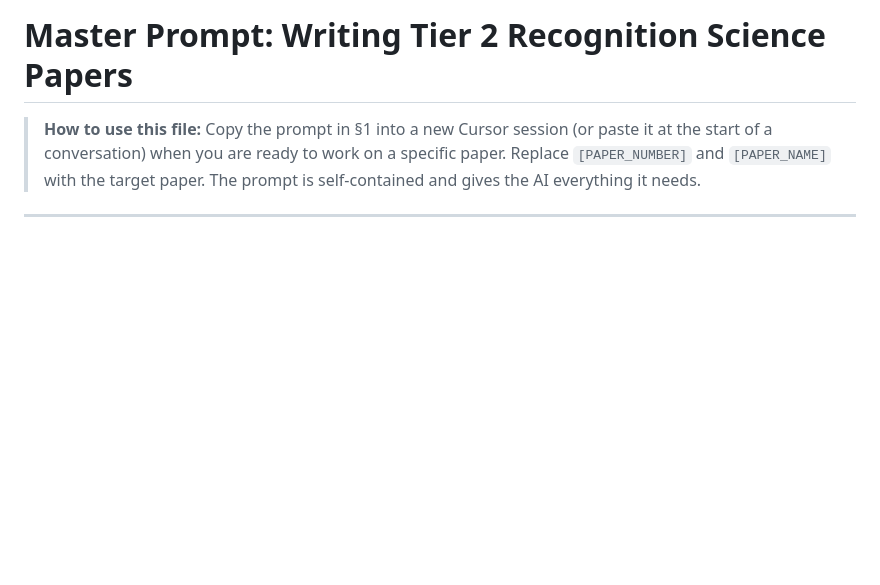
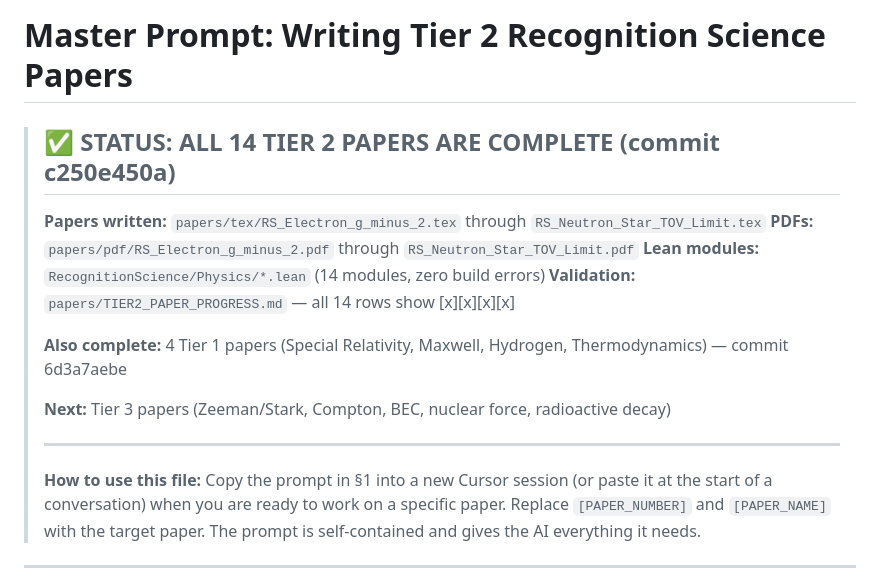
Before and after one commit to jonwashburn/recognition-science, a Markdown page: papers/TIER2_PAPER_PROMPT.md, the part around the change. GitHub-like rendering; blank space fills up the shorter version.

Commit message:
Add PAPER_STATUS.md and update prompt with completion notice
Made-with: Cursor

```diff
--- a/papers/TIER2_PAPER_PROMPT.md
+++ b/papers/TIER2_PAPER_PROMPT.md
@@ -1,5 +1,18 @@
 # Master Prompt: Writing Tier 2 Recognition Science Papers
 
+> ## ✅ STATUS: ALL 14 TIER 2 PAPERS ARE COMPLETE (commit c250e450a)
+>
+> **Papers written:** `papers/tex/RS_Electron_g_minus_2.tex` through `RS_Neutron_Star_TOV_Limit.tex`
+> **PDFs:** `papers/pdf/RS_Electron_g_minus_2.pdf` through `RS_Neutron_Star_TOV_Limit.pdf`
+> **Lean modules:** `RecognitionScience/Physics/*.lean` (14 modules, zero build errors)
+> **Validation:** `papers/TIER2_PAPER_PROGRESS.md` — all 14 rows show [x][x][x][x]
+>
+> **Also complete:** 4 Tier 1 papers (Special Relativity, Maxwell, Hydrogen, Thermodynamics) — commit 6d3a7aebe
+>
+> **Next:** Tier 3 papers (Zeeman/Stark, Compton, BEC, nuclear force, radioactive decay)
+>
+> ---
+>
 > **How to use this file:** Copy the prompt in §1 into a new Cursor session (or paste it at the start of a conversation) when you are ready to work on a specific paper. Replace `[PAPER_NUMBER]` and `[PAPER_NAME]` with the target paper. The prompt is self-contained and gives the AI everything it needs.
 
 ---
```
Also changed, not shown: PAPER_STATUS.md (added, +65 -0 lines).
